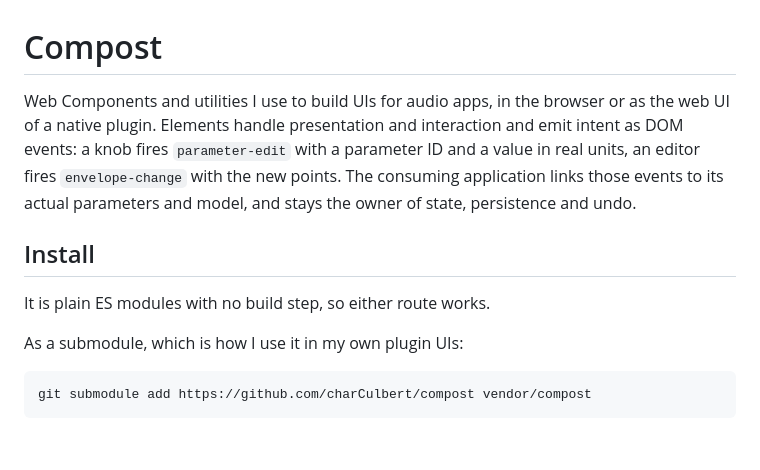
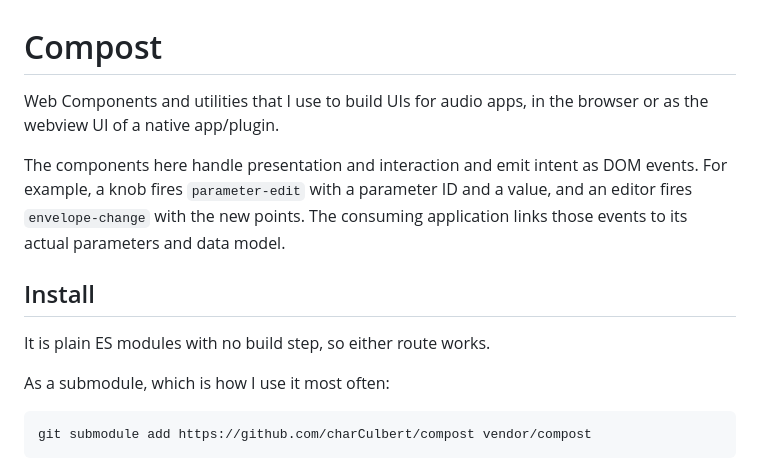
Before and after one commit to charCulbert/compost, a Markdown page: README.md, the part around the change. Drawn GitHub-style; blank space fills up the shorter version.

Commit message:
Revise README for clarity on component events
Updated README to clarify component functionality and usage.

````diff
--- a/README.md
+++ b/README.md
@@ -1,18 +1,19 @@
 # Compost
 
-Web Components and utilities I use to build UIs for audio apps, in the
-browser or as the web UI of a native plugin. Elements handle presentation
-and interaction and emit intent as DOM events: a knob fires
-`parameter-edit` with a parameter ID and a value in real units, an editor
+Web Components and utilities that I use to build UIs for audio apps, in the
+browser or as the webview UI of a native app/plugin.
+
+The components here handle presentation
+and interaction and emit intent as DOM events. For example, a knob fires
+`parameter-edit` with a parameter ID and a value, and an editor
 fires `envelope-change` with the new points. The consuming application
-links those events to its actual parameters and model, and stays the owner
-of state, persistence and undo.
+links those events to its actual parameters and data model.
 
 ## Install
 
 It is plain ES modules with no build step, so either route works.
 
-As a submodule, which is how I use it in my own plugin UIs:
+As a submodule, which is how I use it most often:
 
 ```sh
 git submodule add https://github.com/charCulbert/compost vendor/compost
````
